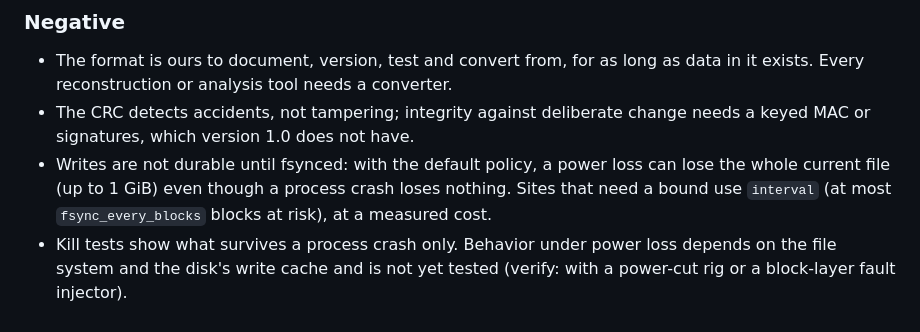
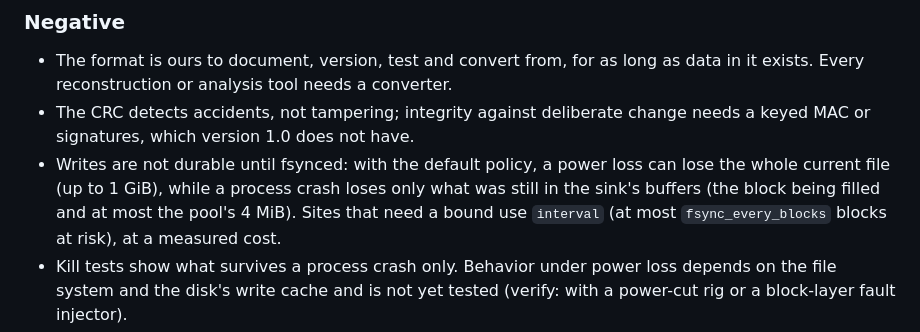
Before and after one commit to OussamaSegh/detector-to-diagnosis, a Markdown page: docs/adr/0012-mdq-l1-list-mode-format-and-writer.md, the part around the change. Drawn GitHub-style.

Commit message:
ch12: state what a process crash can lose from the sink's buffers
Co-Authored-By: Claude Opus 5.5 (1M context) <noreply@anthropic.com>
Claude-Session: https://claude.ai/code/session_0173h525zM4emrVTSNy7R2ut

```diff
--- a/docs/adr/0012-mdq-l1-list-mode-format-and-writer.md
+++ b/docs/adr/0012-mdq-l1-list-mode-format-and-writer.md
@@ -90,7 +90,8 @@ ADR 0007 is superseded.
 - The CRC detects accidents, not tampering; integrity against deliberate change needs a
   keyed MAC or signatures, which version 1.0 does not have.
 - Writes are not durable until fsynced: with the default policy, a power loss can lose
-  the whole current file (up to 1 GiB) even though a process crash loses nothing. Sites
+  the whole current file (up to 1 GiB), while a process crash loses only what was still in
+  the sink's buffers (the block being filled and at most the pool's 4 MiB). Sites
   that need a bound use `interval` (at most `fsync_every_blocks` blocks at risk), at a
   measured cost.
 - Kill tests show what survives a process crash only. Behavior under power loss depends
```
Also changed, not shown: 1 other file.
